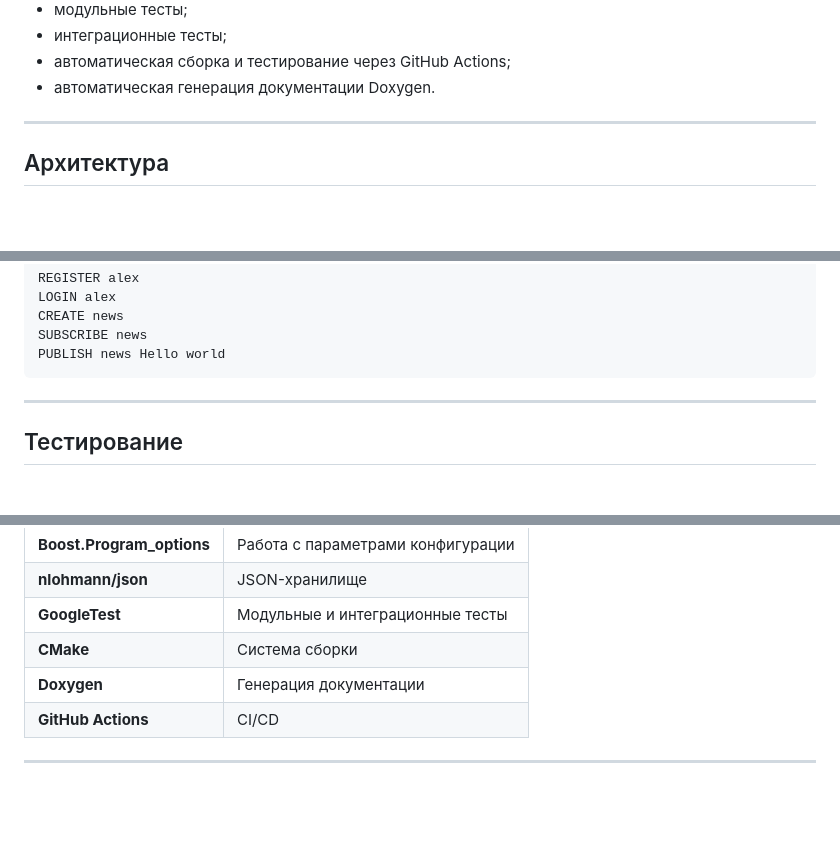
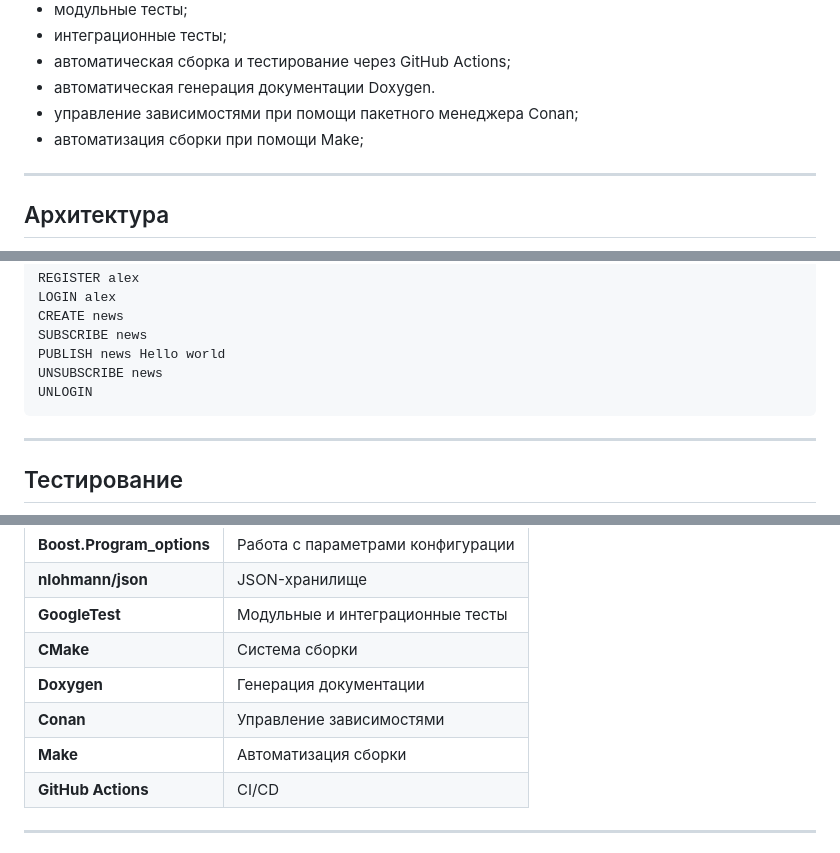
Before and after one commit to Babnik1/NetworkBroker, a Markdown page: ReadMe.md, 3 parts joined by grey strips. Rendered like a GitHub page; blank space fills up the shorter version.

````diff
--- a/ReadMe.md
+++ b/ReadMe.md
@@ -25,6 +25,8 @@
 * интеграционные тесты;
 * автоматическая сборка и тестирование через GitHub Actions;
 * автоматическая генерация документации Doxygen.
+* управление зависимостями при помощи пакетного менеджера Conan;
+* автоматизация сборки при помощи Make;
 
 ---
 
@@ -321,6 +340,8 @@ LOGIN alex
 CREATE news
 SUBSCRIBE news
 PUBLISH news Hello world
+UNSUBSCRIBE news
+UNLOGIN
 ```
 
 ---
@@ -509,6 +532,8 @@ BrokerClient
 | **GoogleTest**            | Модульные и интеграционные тесты  |
 | **CMake**                 | Система сборки                    |
 | **Doxygen**               | Генерация документации            |
+| **Conan**                 | Управление зависимостями          |
+| **Make**                  | Автоматизация сборки              |
 | **GitHub Actions**        | CI/CD                             |
 
 ---
````
Also changed, not shown: other parts of ReadMe.md (+37 -18 lines).
